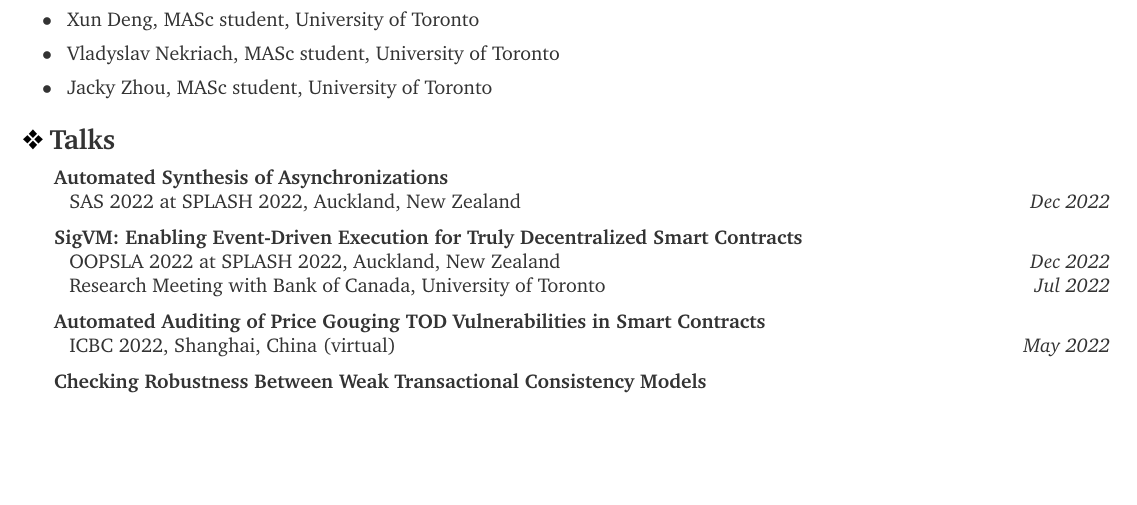
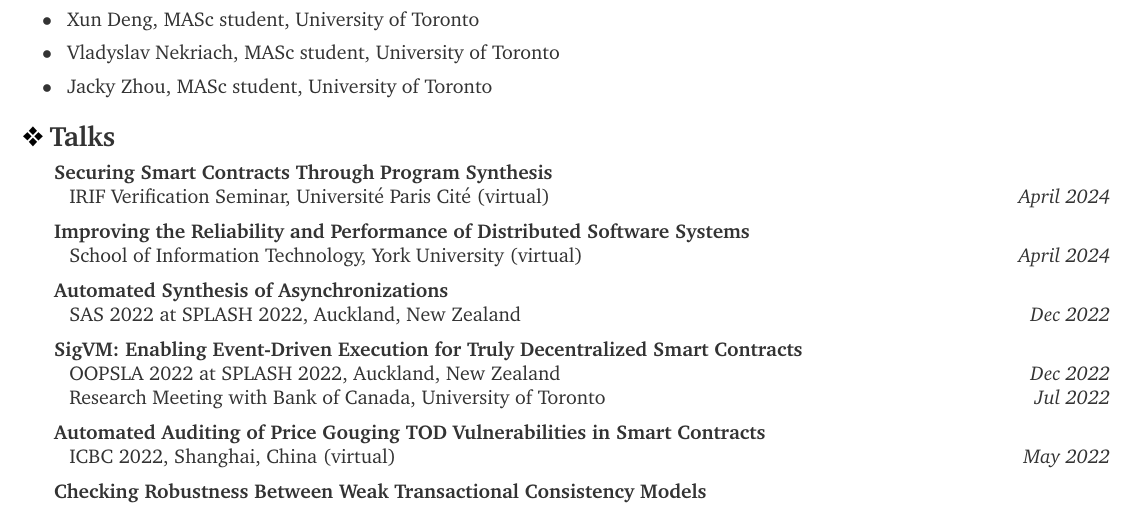
Before and after one commit to beillahi/beillahi.github.io, a LaTeX CV (resources/cv.tex): part of page 5 of 6, cut so that both start at the same text, the shorter picture padded with empty space. Compiled offline with pdfLaTeX.

Commit message:
add talks

```diff
--- a/resources/cv.tex
+++ b/resources/cv.tex
@@ -614,6 +614,15 @@
 %\newpage
 \begin{itemregion}{\lbar{black}Talks}
 
+  \item \begin{tabular*}{7.5in}{l@{\extracolsep{\fill}}r}
+    \textbf{Securing Smart Contracts Through Program Synthesis} \\
+    \hspace{1ex} IRIF Verification Seminar, Université Paris Cité (virtual)  & \textit{April 2024}
+  \end{tabular*}
+
+  \item \begin{tabular*}{7.5in}{l@{\extracolsep{\fill}}r}
+    \textbf{Improving the Reliability and Performance of Distributed Software Systems} \\
+    \hspace{1ex} School of Information Technology, York University (virtual) & \textit{April 2024}
+  \end{tabular*}
 
   \item \begin{tabular*}{7.5in}{l@{\extracolsep{\fill}}r}
     \textbf{Automated Synthesis of Asynchronizations} \\
```
Also changed, not shown: resources/cv.pdf.
